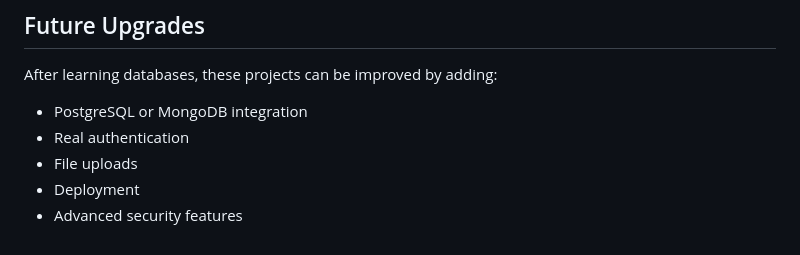
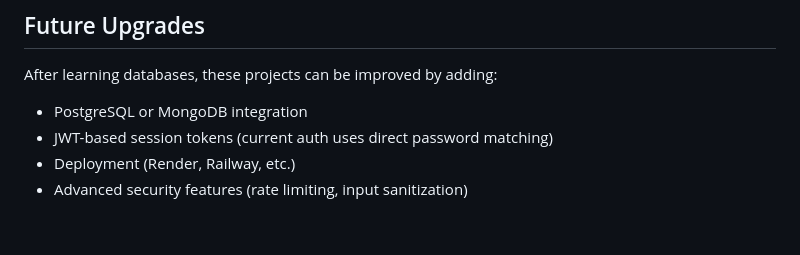
Before and after one commit to Darkween-ship-it/Volunteer_Management_system, a Markdown page: README.md, the part around the change. GitHub-like rendering.

Commit message:
Update README: reflect implemented features in Future Upgrades

```diff
--- a/README.md
+++ b/README.md
@@ -169,7 +169,6 @@ Each team should submit:
 After learning databases, these projects can be improved by adding:
 
 - PostgreSQL or MongoDB integration
-- Real authentication
-- File uploads
-- Deployment
-- Advanced security features
+- JWT-based session tokens (current auth uses direct password matching)
+- Deployment (Render, Railway, etc.)
+- Advanced security features (rate limiting, input sanitization)
```
